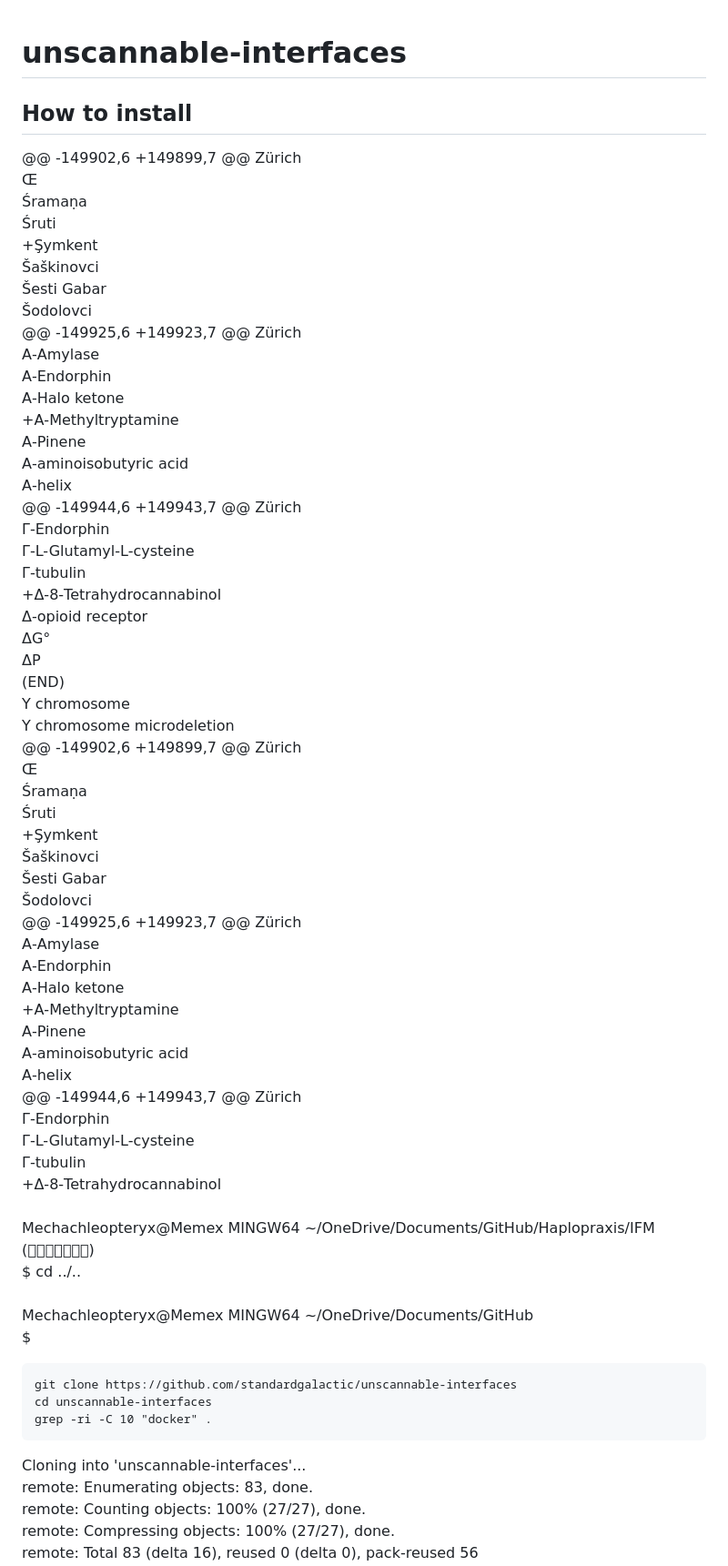
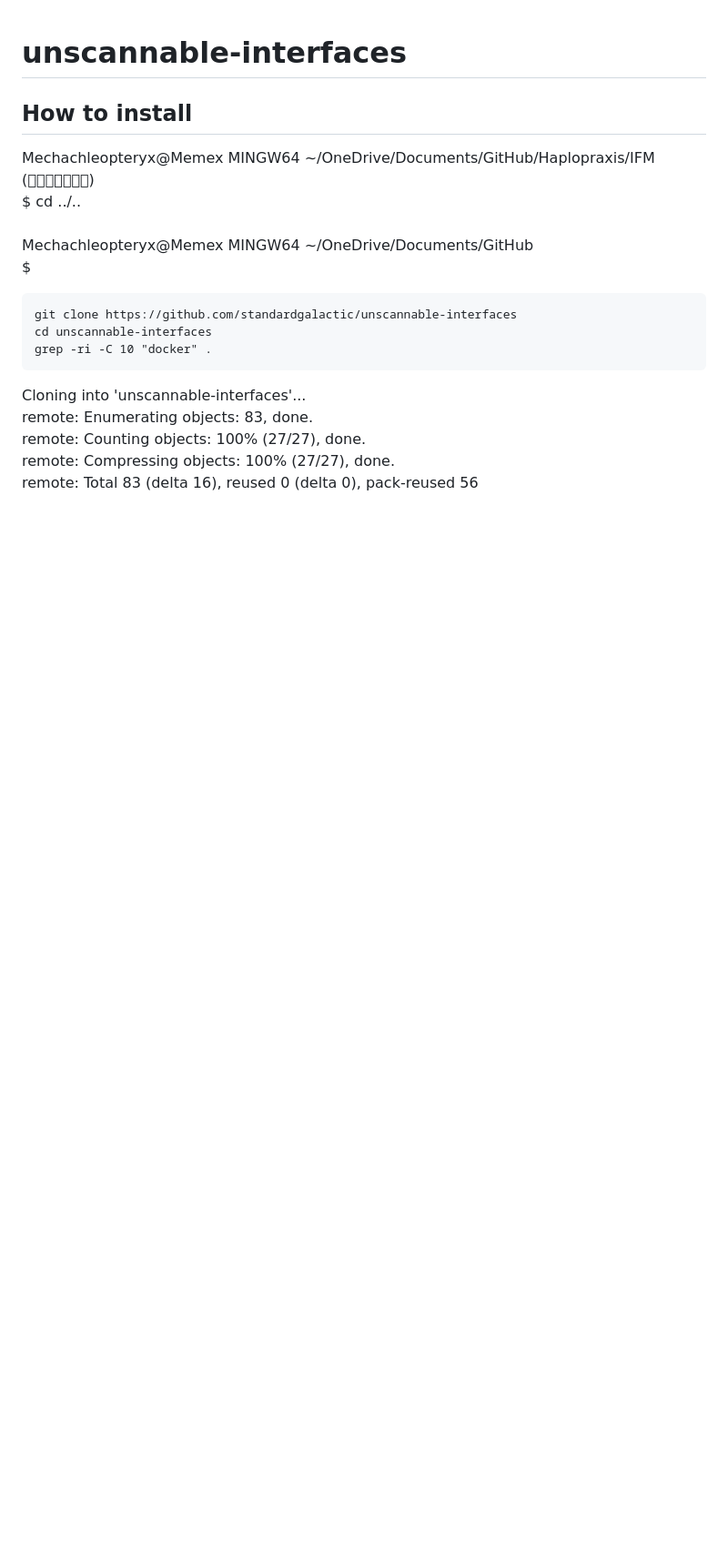
Before and after one commit to standardgalactic/unscannable-interfaces, a Markdown page: README.md, the part around the change. Shown at 91% size. GitHub-like rendering; blank space fills up the shorter version.

Commit message:
Removed superfluous information

```diff
--- a/README.md
+++ b/README.md
@@ -2,55 +2,6 @@
 
 ## How to install
 
-@@ -149902,6 +149899,7 @@ Zürich  <br>
- Œ  <br>
- Śramaṇa  <br>
- Śruti  <br>
-+Şymkent  <br>
- Šaškinovci  <br>
- Šesti Gabar  <br>
- Šodolovci  <br>
-@@ -149925,6 +149923,7 @@ Zürich  <br>
- Α-Amylase  <br>
- Α-Endorphin  <br>
- Α-Halo ketone  <br>
-+Α-Methyltryptamine  <br>
- Α-Pinene  <br>
- Α-aminoisobutyric acid  <br>
- Α-helix  <br>
-@@ -149944,6 +149943,7 @@ Zürich  <br>
- Γ-Endorphin  <br>
- Γ-L-Glutamyl-L-cysteine  <br>
- Γ-tubulin  <br>
-+Δ-8-Tetrahydrocannabinol  <br>
- Δ-opioid receptor  <br>
- ΔG°  <br>
- ΔP  <br>
-(END)  <br>
- Y chromosome  <br>
- Y chromosome microdeletion  <br>
-@@ -149902,6 +149899,7 @@ Zürich  <br>
- Œ  <br>
- Śramaṇa  <br>
- Śruti  <br>
-+Şymkent  <br>
- Šaškinovci  <br>
- Šesti Gabar  <br>
- Šodolovci  <br>
-@@ -149925,6 +149923,7 @@ Zürich  <br>
- Α-Amylase  <br>
- Α-Endorphin  <br>
- Α-Halo ketone  <br>
-+Α-Methyltryptamine  <br>
- Α-Pinene  <br>
- Α-aminoisobutyric acid  <br>
- Α-helix  <br>
-@@ -149944,6 +149943,7 @@ Zürich  <br>
- Γ-Endorphin  <br>
- Γ-L-Glutamyl-L-cysteine  <br>
- Γ-tubulin  <br>
-+Δ-8-Tetrahydrocannabinol  <br>
-  <br>
 Mechachleopteryx@Memex MINGW64 ~/OneDrive/Documents/GitHub/Haplopraxis/IFM ()  <br>
 $ cd ../..  <br>
   <br>
```
